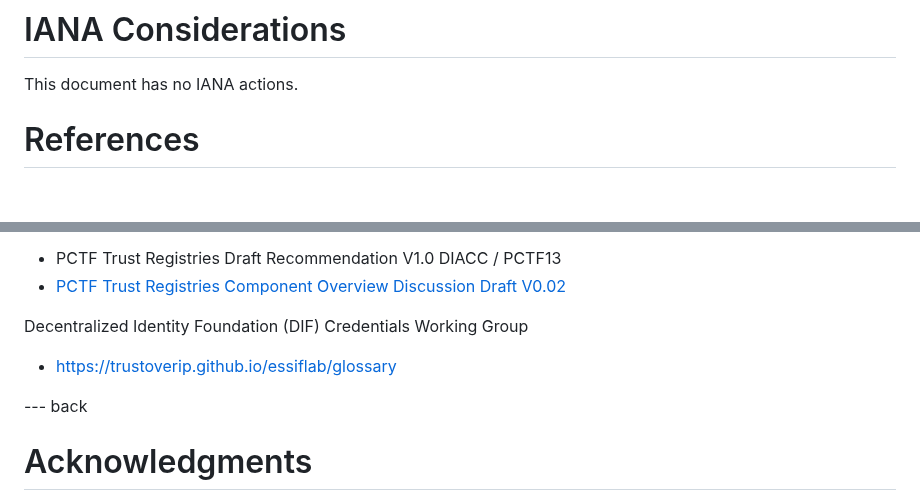
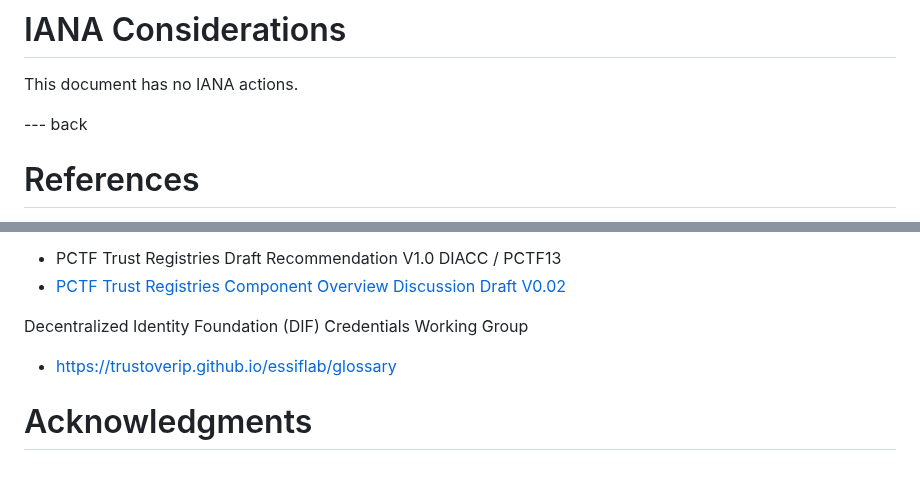
Before and after one commit to CIRALabs/DNS-Based-VCs-and-Trust-Registries-ID, a Markdown page: draft-latour-dns-and-digital-trust.md, 2 parts joined by grey strips. GitHub-like rendering; blank space fills up the shorter version.

```diff
--- a/draft-latour-dns-and-digital-trust.md
+++ b/draft-latour-dns-and-digital-trust.md
@@ -199,6 +199,8 @@ TODO Security
 
 This document has no IANA actions.
 
+--- back
+
 # References
 
 DIACC – TR Document
@@ -215,8 +217,6 @@ Decentralized Identity Foundation (DIF) Credentials Working Group
 
 - [https://trustoverip.github.io/essiflab/glossary](https://essif-lab.eu )
 
---- back
-
 # Acknowledgments
 {:numbered="false"}
 
```
Also changed, not shown: other parts of draft-latour-dns-and-digital-trust.md (+1 -1 lines).
